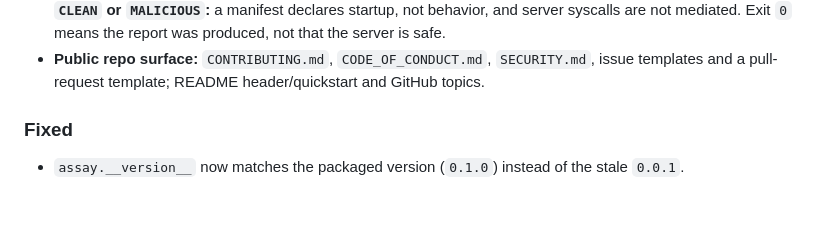
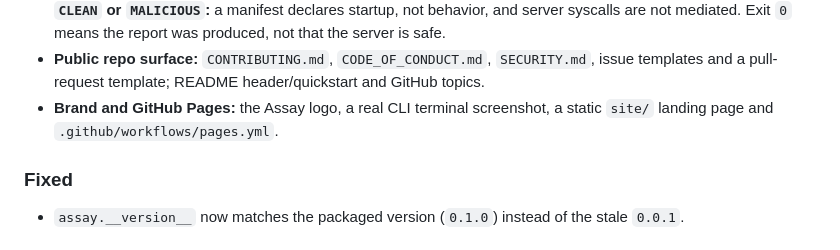
Before and after one commit to haqaliz/assay, a Markdown page: CHANGELOG.md, the part around the change. GitHub-like rendering; blank space fills up the shorter version.

```diff
--- a/CHANGELOG.md
+++ b/CHANGELOG.md
@@ -24,6 +24,8 @@ All notable changes to Assay.
   report was produced, not that the server is safe.
 - **Public repo surface:** `CONTRIBUTING.md`, `CODE_OF_CONDUCT.md`, `SECURITY.md`, issue templates
   and a pull-request template; README header/quickstart and GitHub topics.
+- **Brand and GitHub Pages:** the Assay logo, a real CLI terminal screenshot, a static `site/`
+  landing page and `.github/workflows/pages.yml`.
 
 ### Fixed
 
```
Also changed, not shown: README.md (+8 -2 lines), assets/assay-demo.png (added), 5 other files.
